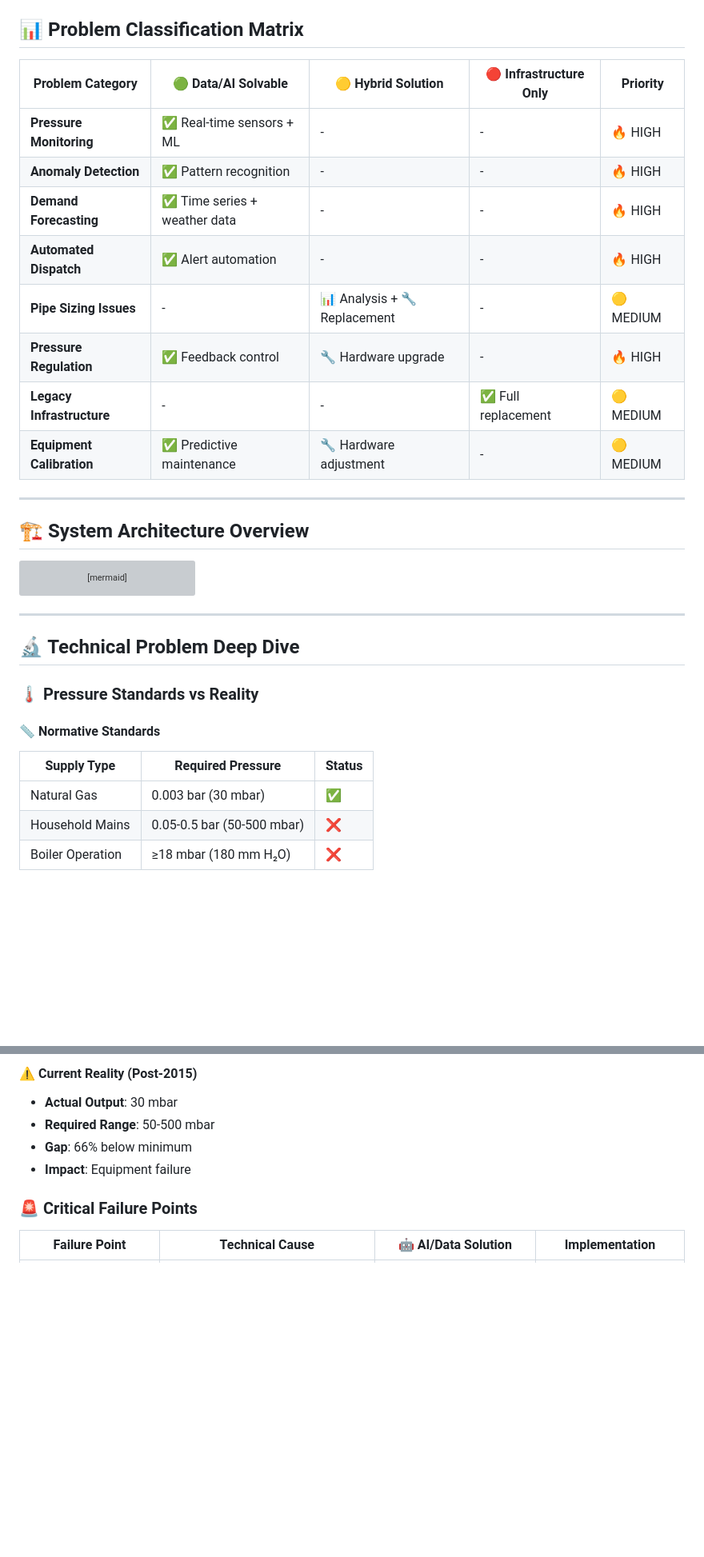
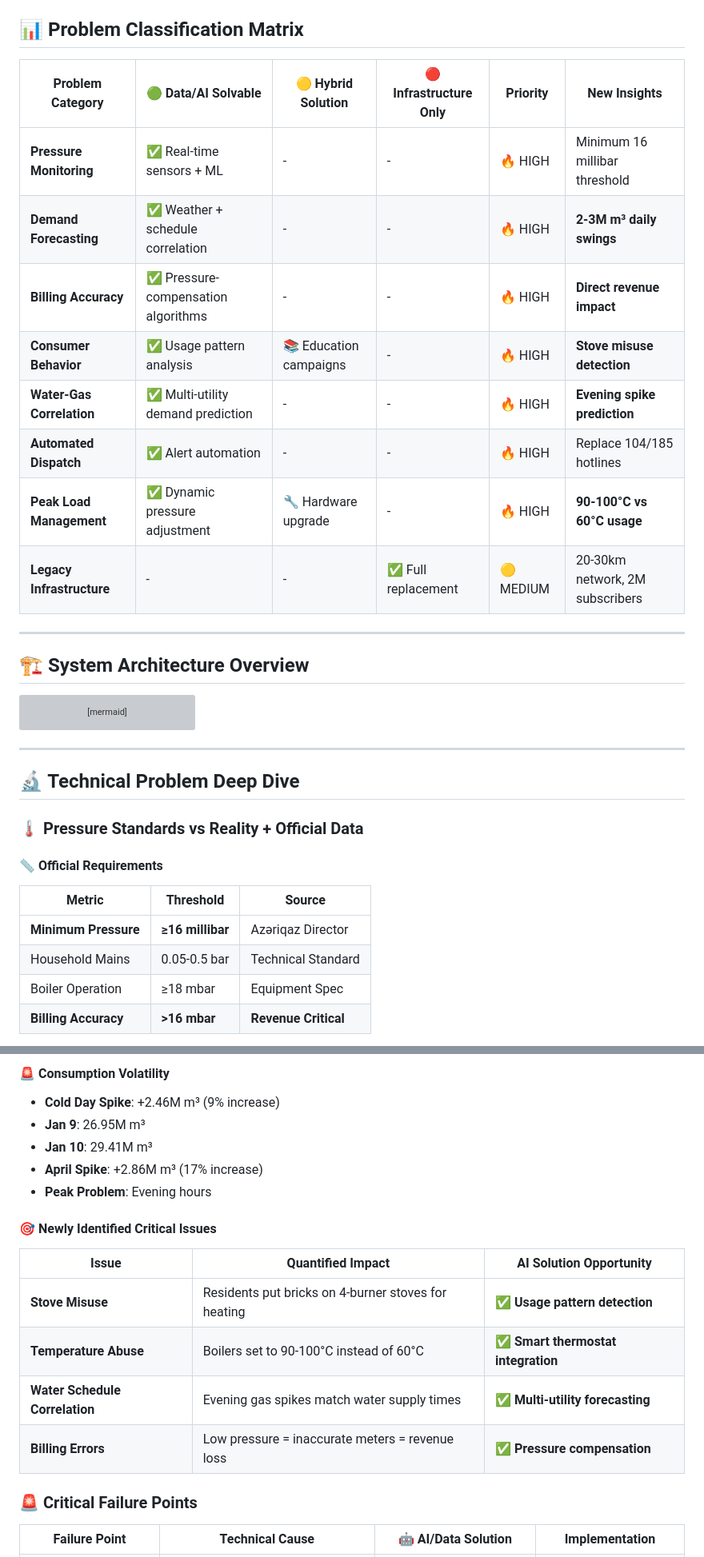
Before and after one commit to GameHelix/centipede, a Markdown page: problems.md, 2 parts joined by grey strips. Shown at 80% size. GitHub-like rendering; blank space fills up the shorter version; grey boxes are pictures that could not be loaded.

Commit message:
problems

```diff
--- a/problems.md
+++ b/problems.md
@@ -15,15 +64,15 @@
 ## 📊 Problem Classification Matrix
 
-| Problem Category | 🟢 **Data/AI Solvable** | 🟡 **Hybrid Solution** | 🔴 **Infrastructure Only** | Priority |
-|------------------|-------------------------|------------------------|---------------------------|----------|
-| **Pressure Monitoring** | ✅ Real-time sensors + ML | - | - | 🔥 HIGH |
-| **Anomaly Detection** | ✅ Pattern recognition | - | - | 🔥 HIGH |
-| **Demand Forecasting** | ✅ Time series + weather data | - | - | 🔥 HIGH |
-| **Automated Dispatch** | ✅ Alert automation | - | - | 🔥 HIGH |
-| **Pipe Sizing Issues** | - | 📊 Analysis + 🔧 Replacement | - | 🟡 MEDIUM |
-| **Pressure Regulation** | ✅ Feedback control | 🔧 Hardware upgrade | - | 🔥 HIGH |
-| **Legacy Infrastructure** | - | - | ✅ Full replacement | 🟡 MEDIUM |
-| **Equipment Calibration** | ✅ Predictive maintenance | 🔧 Hardware adjustment | - | 🟡 MEDIUM |
+| Problem Category | 🟢 **Data/AI Solvable** | 🟡 **Hybrid Solution** | 🔴 **Infrastructure Only** | Priority | **New Insights** |
+|------------------|-------------------------|------------------------|---------------------------|----------|------------------|
+| **Pressure Monitoring** | ✅ Real-time sensors + ML | - | - | 🔥 HIGH | Minimum 16 millibar threshold |
+| **Demand Forecasting** | ✅ Weather + schedule correlation | - | - | 🔥 HIGH | **2-3M m³ daily swings** |
+| **Billing Accuracy** | ✅ Pressure-compensation algorithms | - | - | 🔥 HIGH | **Direct revenue impact** |
+| **Consumer Behavior** | ✅ Usage pattern analysis | 📚 Education campaigns | - | 🔥 HIGH | **Stove misuse detection** |
+| **Water-Gas Correlation** | ✅ Multi-utility demand prediction | - | - | 🔥 HIGH | **Evening spike prediction** |
+| **Automated Dispatch** | ✅ Alert automation | - | - | 🔥 HIGH | Replace 104/185 hotlines |
+| **Peak Load Management** | ✅ Dynamic pressure adjustment | 🔧 Hardware upgrade | - | 🔥 HIGH | **90-100°C vs 60°C usage** |
+| **Legacy Infrastructure** | - | - | ✅ Full replacement | 🟡 MEDIUM | 20-30km network, 2M subscribers |
 
 ---
 
@@ -56,18 +105,19 @@ graph TD
 
 ## 🔬 Technical Problem Deep Dive
 
-### 🌡️ Pressure Standards vs Reality
+### 🌡️ Pressure Standards vs Reality + **Official Data**
 
 <div style="display: flex; gap: 20px;">
 
 <div style="flex: 1; background: #f8f9fa; padding: 15px; border-radius: 8px;">
 
-#### 📏 **Normative Standards**
-| Supply Type | Required Pressure | Status |
-|-------------|------------------|---------|
-| Natural Gas | 0.003 bar (30 mbar) | ✅ |
-| Household Mains | 0.05-0.5 bar (50-500 mbar) | ❌ |
-| Boiler Operation | ≥18 mbar (180 mm H₂O) | ❌ |
+#### 📏 **Official Requirements**
+| Metric | Threshold | Source |
+|--------|-----------|--------|
+| **Minimum Pressure** | **≥16 millibar** | Azəriqaz Director |
+| Household Mains | 0.05-0.5 bar | Technical Standard |
+| Boiler Operation | ≥18 mbar | Equipment Spec |
+| **Billing Accuracy** | **>16 mbar** | **Revenue Critical** |
 
 </div>
 
@@ -75,13 +125,23 @@ graph TD
 
-#### ⚠️ **Current Reality (Post-2015)**
-- **Actual Output**: 30 mbar
-- **Required Range**: 50-500 mbar
-- **Gap**: 66% below minimum
-- **Impact**: Equipment failure
+#### 🚨 **Consumption Volatility**
+- **Cold Day Spike**: +2.46M m³ (9% increase)
+- **Jan 9**: 26.95M m³
+- **Jan 10**: 29.41M m³
+- **April Spike**: +2.86M m³ (17% increase)
+- **Peak Problem**: Evening hours
 
 </div>
 
 </div>
+
+#### 🎯 **Newly Identified Critical Issues**
+
+| Issue | **Quantified Impact** | AI Solution Opportunity |
+|-------|----------------------|------------------------|
+| **Stove Misuse** | Residents put bricks on 4-burner stoves for heating | ✅ **Usage pattern detection** |
+| **Temperature Abuse** | Boilers set to 90-100°C instead of 60°C | ✅ **Smart thermostat integration** |
+| **Water Schedule Correlation** | Evening gas spikes match water supply times | ✅ **Multi-utility forecasting** |
+| **Billing Errors** | Low pressure = inaccurate meters = revenue loss | ✅ **Pressure compensation** |
 
 ### 🚨 Critical Failure Points
 
```
Also changed, not shown: other parts of problems.md (+74 -16 lines).
